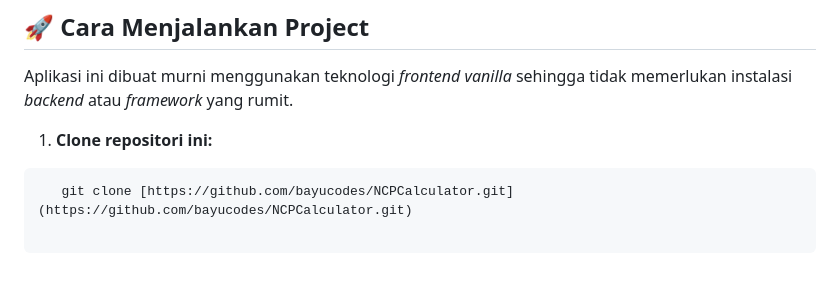
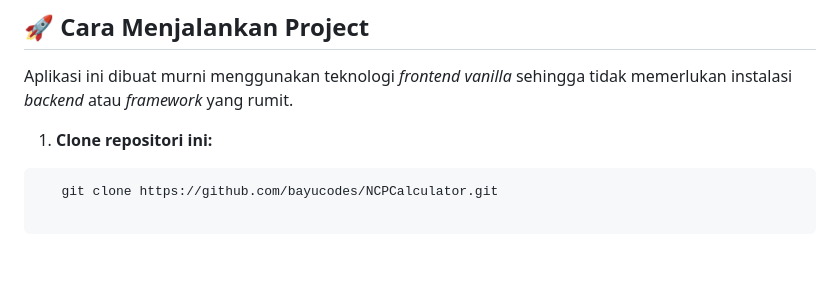
Before and after one commit to bayucodes/NCPCalculator, a Markdown page: README.md, the part around the change. GitHub-like rendering.

Commit message:
Initial Commit

````diff
--- a/README.md
+++ b/README.md
@@ -51,4 +51,4 @@ Aplikasi ini dibuat murni menggunakan teknologi *frontend vanilla* sehingga tida
 
 1. **Clone repositori ini:**
 ```bash
-   git clone [https://github.com/bayucodes/NCPCalculator.git](https://github.com/bayucodes/NCPCalculator.git)
+   git clone https://github.com/bayucodes/NCPCalculator.git
````
